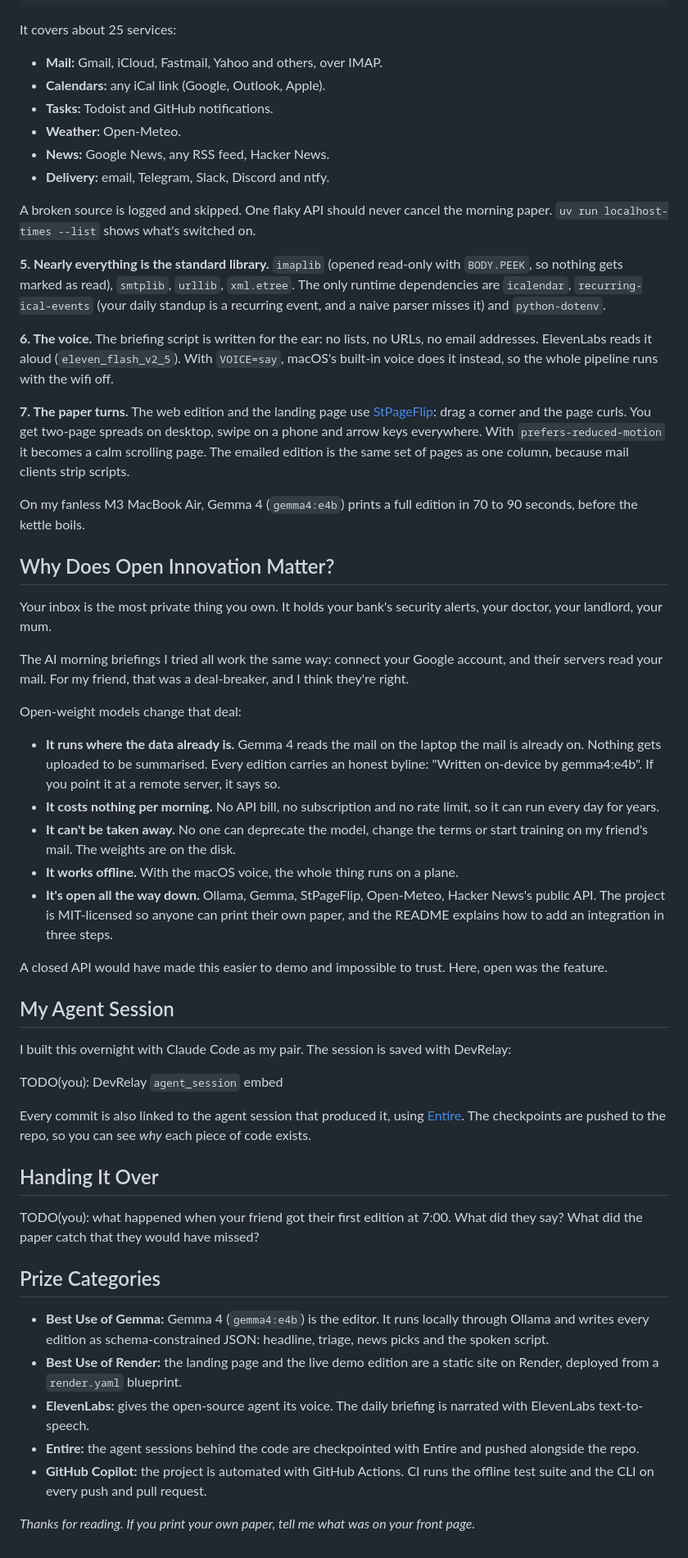
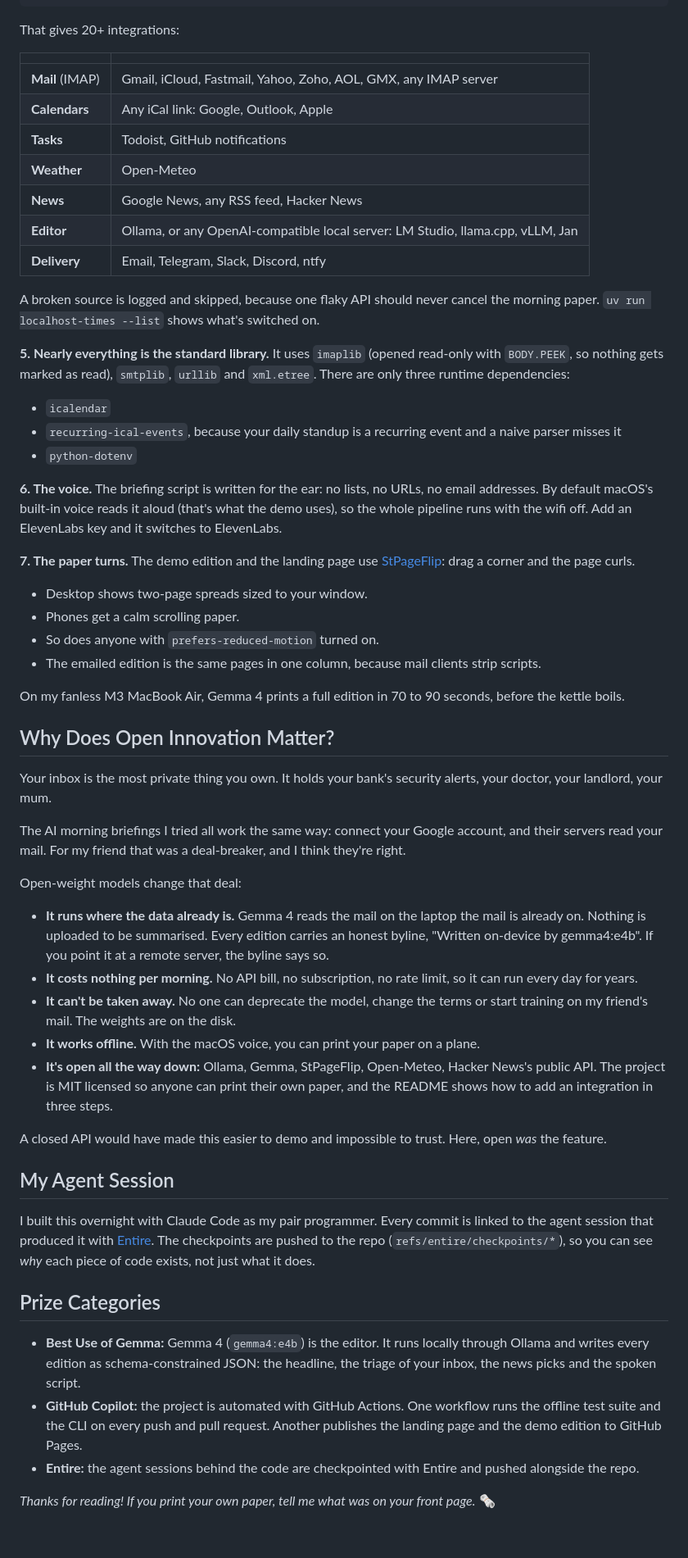
Before and after one commit to mohamedaminehamdi/the-localhost-times, a Markdown page: DEV_POST.md, the part around one of its changes. Shown at 82% size. Rendered like a GitHub page.

Commit message:
DEV post: final text
Entire-Checkpoint: 01M44R90DH74QQY6VV51Q8KCXG

````diff
--- a/DEV_POST.md
+++ b/DEV_POST.md
@@ -71,58 +69,59 @@ SOURCES = {
 }
 ```
 
-It covers about 25 services:
-- **Mail:** Gmail, iCloud, Fastmail, Yahoo and others, over IMAP.
-- **Calendars:** any iCal link (Google, Outlook, Apple).
-- **Tasks:** Todoist and GitHub notifications.
-- **Weather:** Open-Meteo.
-- **News:** Google News, any RSS feed, Hacker News.
-- **Delivery:** email, Telegram, Slack, Discord and ntfy.
+That gives 20+ integrations:
 
-A broken source is logged and skipped. One flaky API should never cancel the morning paper. `uv run localhost-times --list` shows what's switched on.
+| | |
+|---|---|
+| **Mail** (IMAP) | Gmail, iCloud, Fastmail, Yahoo, Zoho, AOL, GMX, any IMAP server |
+| **Calendars** | Any iCal link: Google, Outlook, Apple |
+| **Tasks** | Todoist, GitHub notifications |
+| **Weather** | Open-Meteo |
+| **News** | Google News, any RSS feed, Hacker News |
+| **Editor** | Ollama, or any OpenAI-compatible local server: LM Studio, llama.cpp, vLLM, Jan |
+| **Delivery** | Email, Telegram, Slack, Discord, ntfy |
 
-**5. Nearly everything is the standard library.** `imaplib` (opened read-only with `BODY.PEEK`, so nothing gets marked as read), `smtplib`, `urllib`, `xml.etree`. The only runtime dependencies are `icalendar`, `recurring-ical-events` (your daily standup is a recurring event, and a naive parser misses it) and `python-dotenv`.
+A broken source is logged and skipped, because one flaky API should never cancel the morning paper. `uv run localhost-times --list` shows what's switched on.
 
-**6. The voice.** The briefing script is written for the ear: no lists, no URLs, no email addresses. ElevenLabs reads it aloud (`eleven_flash_v2_5`). With `VOICE=say`, macOS's built-in voice does it instead, so the whole pipeline runs with the wifi off.
+**5. Nearly everything is the standard library.** It uses `imaplib` (opened read-only with `BODY.PEEK`, so nothing gets marked as read), `smtplib`, `urllib` and `xml.etree`. There are only three runtime dependencies:
+- `icalendar`
+- `recurring-ical-events`, because your daily standup is a recurring event and a naive parser misses it
+- `python-dotenv`
 
-**7. The paper turns.** The web edition and the landing page use [StPageFlip](https://github.com/Nodlik/StPageFlip): drag a corner and the page curls. You get two-page spreads on desktop, swipe on a phone and arrow keys everywhere. With `prefers-reduced-motion` it becomes a calm scrolling page. The emailed edition is the same set of pages as one column, because mail clients strip scripts.
+**6. The voice.** The briefing script is written for the ear: no lists, no URLs, no email addresses. By default macOS's built-in voice reads it aloud (that's what the demo uses), so the whole pipeline runs with the wifi off. Add an ElevenLabs key and it switches to ElevenLabs.
 
-On my fanless M3 MacBook Air, Gemma 4 (`gemma4:e4b`) prints a full edition in 70 to 90 seconds, before the kettle boils.
+**7. The paper turns.** The demo edition and the landing page use [StPageFlip](https://github.com/Nodlik/StPageFlip): drag a corner and the page curls.
+- Desktop shows two-page spreads sized to your window.
+- Phones get a calm scrolling paper.
+- So does anyone with `prefers-reduced-motion` turned on.
+- The emailed edition is the same pages in one column, because mail clients strip scripts.
+
+On my fanless M3 MacBook Air, Gemma 4 prints a full edition in 70 to 90 seconds, before the kettle boils.
 
 ## Why Does Open Innovation Matter?
 
 Your inbox is the most private thing you own. It holds your bank's security alerts, your doctor, your landlord, your mum.
 
-The AI morning briefings I tried all work the same way: connect your Google account, and their servers read your mail. For my friend, that was a deal-breaker, and I think they're right.
+The AI morning briefings I tried all work the same way: connect your Google account, and their servers read your mail. For my friend that was a deal-breaker, and I think they're right.
 
 Open-weight models change that deal:
 
-- **It runs where the data already is.** Gemma 4 reads the mail on the laptop the mail is already on. Nothing gets uploaded to be summarised. Every edition carries an honest byline: "Written on-device by gemma4:e4b". If you point it at a remote server, it says so.
-- **It costs nothing per morning.** No API bill, no subscription and no rate limit, so it can run every day for years.
+- **It runs where the data already is.** Gemma 4 reads the mail on the laptop the mail is already on. Nothing is uploaded to be summarised. Every edition carries an honest byline, "Written on-device by gemma4:e4b". If you point it at a remote server, the byline says so.
+- **It costs nothing per morning.** No API bill, no subscription, no rate limit, so it can run every day for years.
 - **It can't be taken away.** No one can deprecate the model, change the terms or start training on my friend's mail. The weights are on the disk.
-- **It works offline.** With the macOS voice, the whole thing runs on a plane.
-- **It's open all the way down.** Ollama, Gemma, StPageFlip, Open-Meteo, Hacker News's public API. The project is MIT-licensed so anyone can print their own paper, and the README explains how to add an integration in three steps.
+- **It works offline.** With the macOS voice, you can print your paper on a plane.
+- **It's open all the way down:** Ollama, Gemma, StPageFlip, Open-Meteo, Hacker News's public API. The project is MIT licensed so anyone can print their own paper, and the README shows how to add an integration in three steps.
 
-A closed API would have made this easier to demo and impossible to trust. Here, open was the feature.
+A closed API would have made this easier to demo and impossible to trust. Here, open *was* the feature.
 
 ## My Agent Session
 
-I built this overnight with Claude Code as my pair. The session is saved with DevRelay:
-
-TODO(you): DevRelay `agent_session` embed
-
-Every commit is also linked to the agent session that produced it, using [Entire](https://entire.io). The checkpoints are pushed to the repo, so you can see *why* each piece of code exists.
-
-## Handing It Over
-
-TODO(you): what happened when your friend got their first edition at 7:00. What did they say? What did the paper catch that they would have missed?
+I built this overnight with Claude Code as my pair programmer. Every commit is linked to the agent session that produced it with [Entire](https://entire.io). The checkpoints are pushed to the repo (`refs/entire/checkpoints/*`), so you can see *why* each piece of code exists, not just what it does.
 
 ## Prize Categories
 
-- **Best Use of Gemma:** Gemma 4 (`gemma4:e4b`) is the editor. It runs locally through Ollama and writes every edition as schema-constrained JSON: headline, triage, news picks and the spoken script.
-- **Best Use of Render:** the landing page and the live demo edition are a static site on Render, deployed from a `render.yaml` blueprint.
-- **ElevenLabs:** gives the open-source agent its voice. The daily briefing is narrated with ElevenLabs text-to-speech.
+- **Best Use of Gemma:** Gemma 4 (`gemma4:e4b`) is the editor. It runs locally through Ollama and writes every edition as schema-constrained JSON: the headline, the triage of your inbox, the news picks and the spoken script.
+- **GitHub Copilot:** the project is automated with GitHub Actions. One workflow runs the offline test suite and the CLI on every push and pull request. Another publishes the landing page and the demo edition to GitHub Pages.
 - **Entire:** the agent sessions behind the code are checkpointed with Entire and pushed alongside the repo.
-- **GitHub Copilot:** the project is automated with GitHub Actions. CI runs the offline test suite and the CLI on every push and pull request.
 
-*Thanks for reading. If you print your own paper, tell me what was on your front page.*
+*Thanks for reading! If you print your own paper, tell me what was on your front page.* 🗞️
````
Also changed, not shown: other parts of DEV_POST.md (+22 -24 lines).
